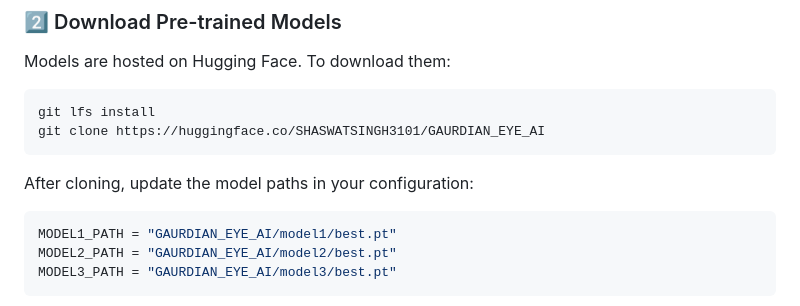
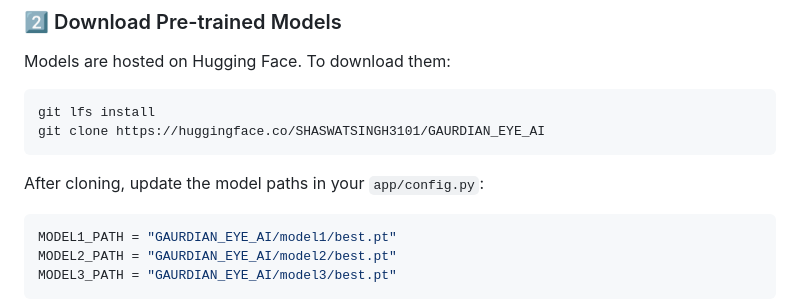
Before and after one commit to SHASWATSINGH3101/GUARDIAN-EYE.AI, a Markdown page: README.md, the part around the change. Drawn GitHub-style.

````diff
--- a/README.md
+++ b/README.md
@@ -51,7 +51,7 @@ Models are hosted on Hugging Face. To download them:
 git lfs install
 git clone https://huggingface.co/SHASWATSINGH3101/GAURDIAN_EYE_AI
 ```
-After cloning, update the model paths in your configuration:
+After cloning, update the model paths in your `app/config.py`:
 ```python
 MODEL1_PATH = "GAURDIAN_EYE_AI/model1/best.pt"
 MODEL2_PATH = "GAURDIAN_EYE_AI/model2/best.pt"
````
